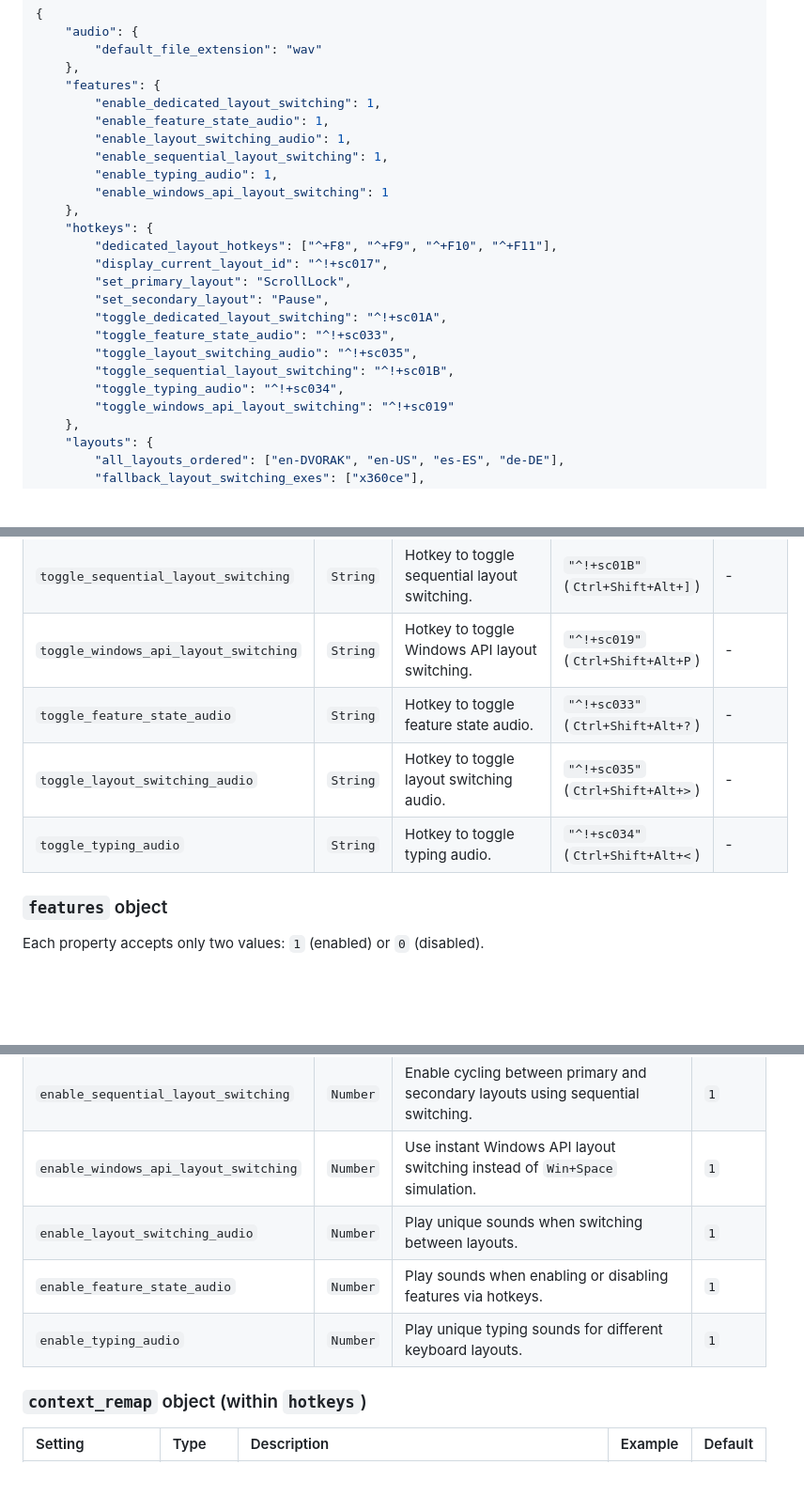
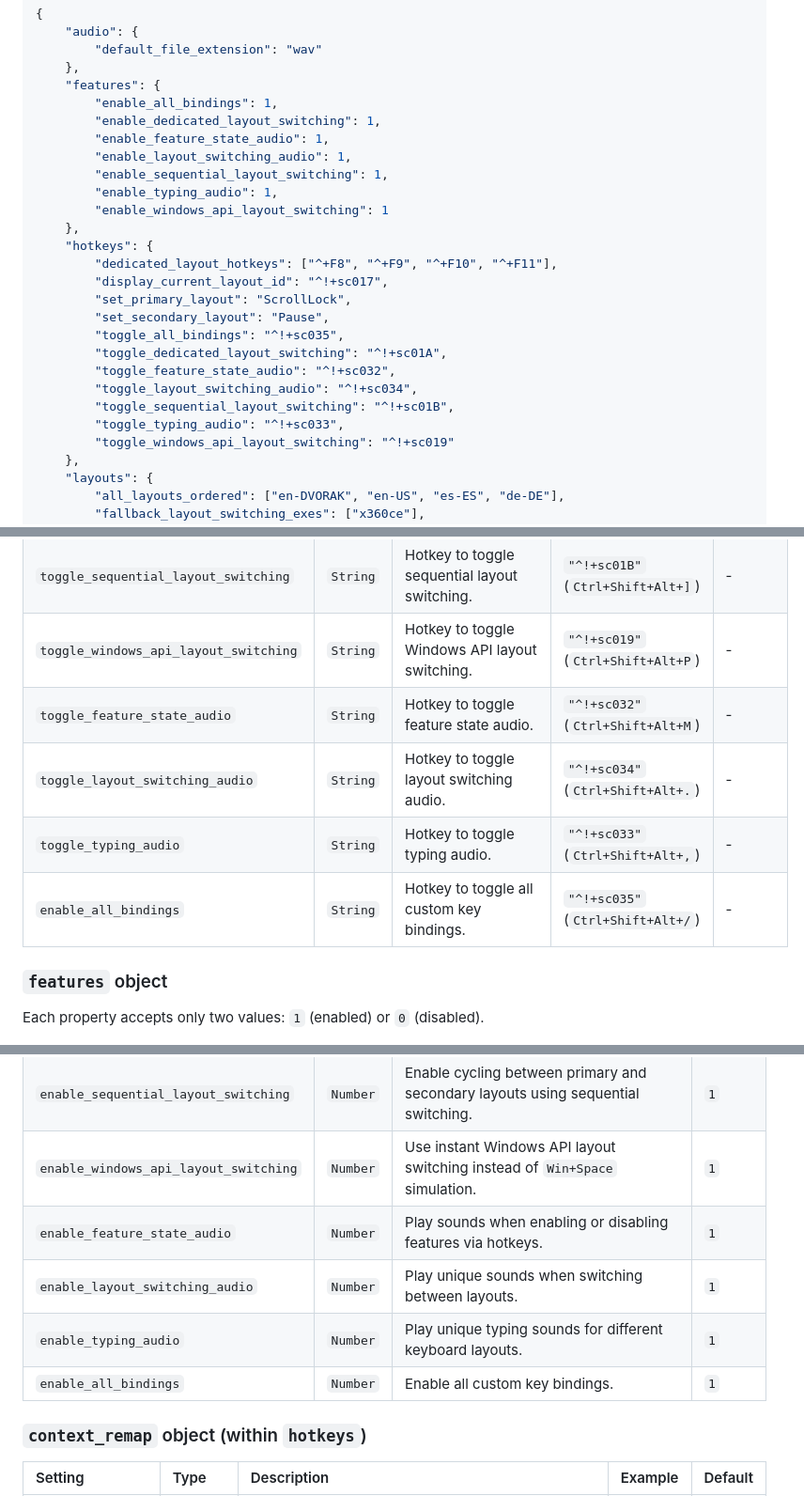
Before and after one commit to loftyshaky/keymeleon, a Markdown page: README.md, 3 parts joined by grey strips. Shown: that part at 94% size. Rendered like a GitHub page; blank space fills up the shorter version.

```diff
--- a/README.md
+++ b/README.md
@@ -125,6 +125,7 @@ Here's a comprehensive configuration example:
         "default_file_extension": "wav"
     },
     "features": {
+        "enable_all_bindings": 1,
         "enable_dedicated_layout_switching": 1,
         "enable_feature_state_audio": 1,
         "enable_layout_switching_audio": 1,
@@ -137,11 +138,12 @@ Here's a comprehensive configuration example:
         "display_current_layout_id": "^!+sc017",
         "set_primary_layout": "ScrollLock",
         "set_secondary_layout": "Pause",
+        "toggle_all_bindings": "^!+sc035",
         "toggle_dedicated_layout_switching": "^!+sc01A",
-        "toggle_feature_state_audio": "^!+sc033",
-        "toggle_layout_switching_audio": "^!+sc035",
+        "toggle_feature_state_audio": "^!+sc032",
+        "toggle_layout_switching_audio": "^!+sc034",
         "toggle_sequential_layout_switching": "^!+sc01B",
-        "toggle_typing_audio": "^!+sc034",
+        "toggle_typing_audio": "^!+sc033",
         "toggle_windows_api_layout_switching": "^!+sc019"
     },
     "layouts": {
@@ -1258,9 +1262,10 @@ The configuration maps physical key positions (using scan codes) to their corres
 | `toggle_dedicated_layout_switching` | `String` | Hotkey to toggle dedicated layout switching feature. | `"^!+sc01A"` (`Ctrl+Shift+Alt+[`) | - |
 | `toggle_sequential_layout_switching` | `String` | Hotkey to toggle sequential layout switching. | `"^!+sc01B"` (`Ctrl+Shift+Alt+]`) | - |
 | `toggle_windows_api_layout_switching` | `String` | Hotkey to toggle Windows API layout switching. | `"^!+sc019"` (`Ctrl+Shift+Alt+P`) | - |
-| `toggle_feature_state_audio` | `String` | Hotkey to toggle feature state audio. | `"^!+sc033"` (`Ctrl+Shift+Alt+?`) | - |
-| `toggle_layout_switching_audio` | `String` | Hotkey to toggle layout switching audio. | `"^!+sc035"` (`Ctrl+Shift+Alt+>`) | - |
-| `toggle_typing_audio` | `String` | Hotkey to toggle typing audio. | `"^!+sc034"` (`Ctrl+Shift+Alt+<`) | - |
+| `toggle_feature_state_audio` | `String` | Hotkey to toggle feature state audio. | `"^!+sc032"` (`Ctrl+Shift+Alt+M`) | - |
+| `toggle_layout_switching_audio` | `String` | Hotkey to toggle layout switching audio. | `"^!+sc034"` (`Ctrl+Shift+Alt+.`) | - |
+| `toggle_typing_audio` | `String` | Hotkey to toggle typing audio. | `"^!+sc033"` (`Ctrl+Shift+Alt+,`) | - |
+| `enable_all_bindings` | `String` | Hotkey to toggle all custom key bindings. | `"^!+sc035"` (`Ctrl+Shift+Alt+/`) | - |
 
 ### `features` object
 
@@ -1271,9 +1276,10 @@ Each property accepts only two values: `1` (enabled) or `0` (disabled).
 | `enable_dedicated_layout_switching`   | `Number` | Enable dedicated hotkeys for direct layout switching. (e.g., `Ctrl+Shift+F8` for `en-DVORAK`, `Ctrl+Shift+F9` for `en-US`). | `1`     |
 | `enable_sequential_layout_switching`  | `Number` | Enable cycling between primary and secondary layouts using sequential switching. | `1`     |
 | `enable_windows_api_layout_switching` | `Number` | Use instant Windows API layout switching instead of `Win+Space` simulation. | `1`     |
+| `enable_feature_state_audio`          | `Number` | Play sounds when enabling or disabling features via hotkeys.                | `1`     |
 | `enable_layout_switching_audio`       | `Number` | Play unique sounds when switching between layouts.                          | `1`     |
-| `enable_feature_state_audio`          | `Number` | Play sounds when enabling or disabling features via hotkeys.                | `1`     |
 | `enable_typing_audio`                 | `Number` | Play unique typing sounds for different keyboard layouts.                   | `1`     |
+| `enable_all_bindings`                 | `Number` | Enable all custom key bindings.                   | `1`     |
 
 ### `context_remap` object (within `hotkeys`)
 
```
Also changed, not shown: other parts of README.md (+4 -2 lines), README-RU.md (+15 -9 lines).
